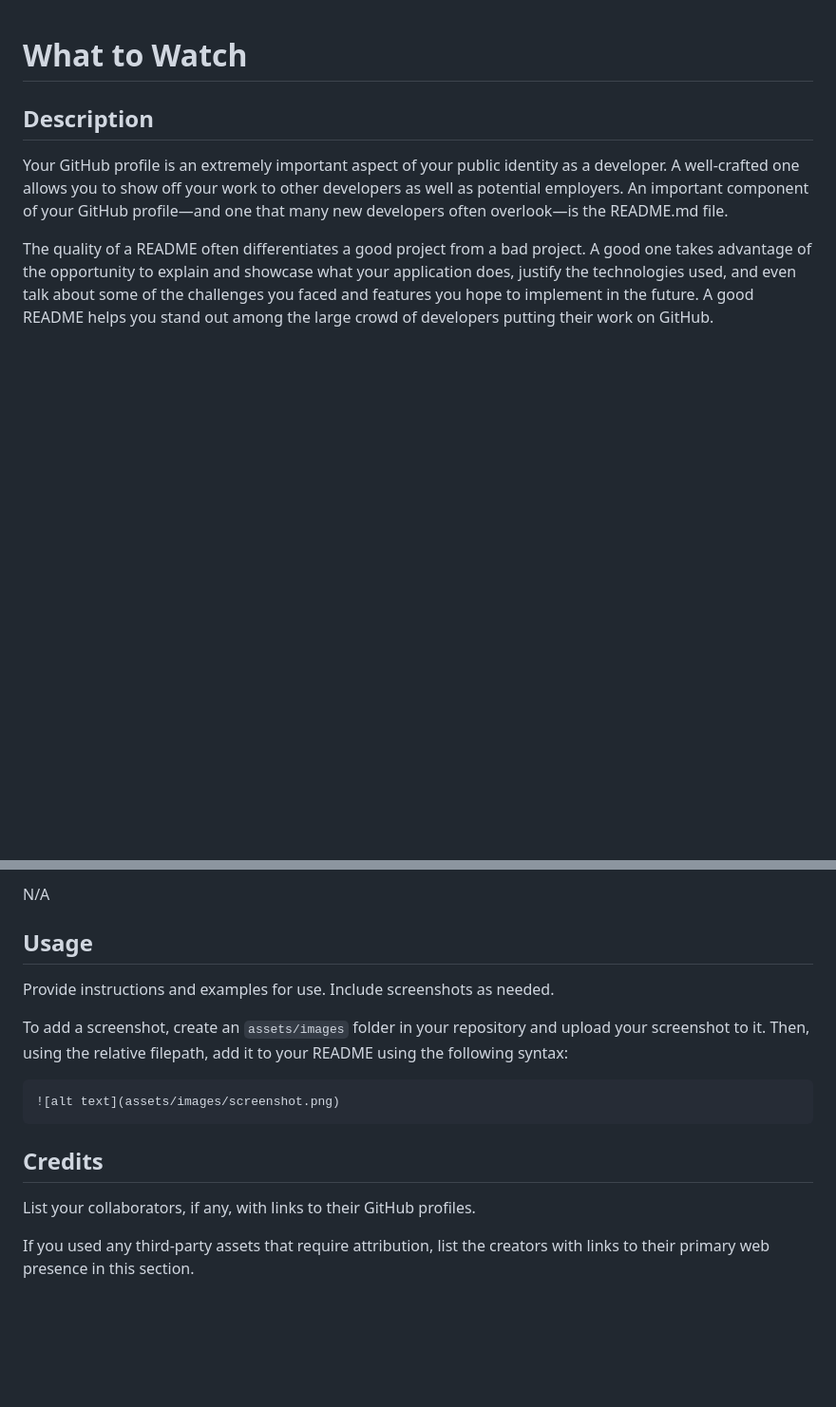
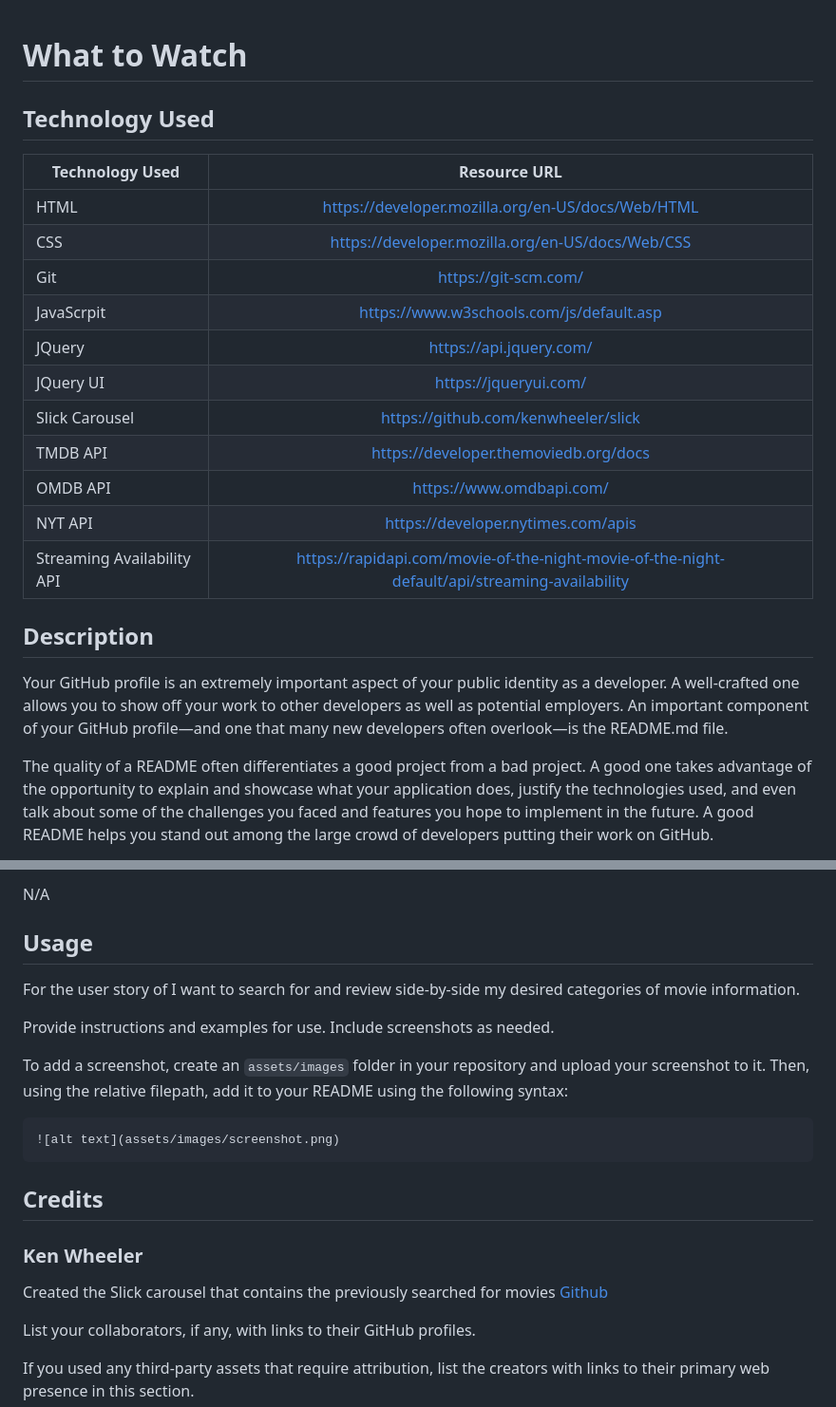
Before and after one commit to jamessahunter/project-1, a Markdown page: README.md, 2 parts joined by grey strips. Shown at 95% size. Drawn GitHub-style; blank space fills up the shorter version.

Commit message:
add technologies

```diff
--- a/README.md
+++ b/README.md
@@ -1,4 +1,20 @@
 # What to Watch
+
+## Technology Used
+
+| Technology Used         | Resource URL           |
+| ------------- |:-------------:|
+| HTML    | [https://developer.mozilla.org/en-US/docs/Web/HTML](https://developer.mozilla.org/en-US/docs/Web/HTML) |
+| CSS     | [https://developer.mozilla.org/en-US/docs/Web/CSS](https://developer.mozilla.org/en-US/docs/Web/CSS)      |
+| Git | [https://git-scm.com/](https://git-scm.com/)     |
+| JavaScrpit | [https://www.w3schools.com/js/default.asp](https://www.w3schools.com/js/default.asp) |
+| JQuery | [https://api.jquery.com/](https://api.jquery.com/) |
+| JQuery UI | [https://jqueryui.com/](https://jqueryui.com/) |
+| Slick Carousel | [https://github.com/kenwheeler/slick](https://github.com/kenwheeler/slick) |
+| TMDB API | [https://developer.themoviedb.org/docs](https://developer.themoviedb.org/docs) |
+| OMDB API | [https://www.omdbapi.com/](https://www.omdbapi.com/) |
+| NYT API |  [https://developer.nytimes.com/apis](https://developer.nytimes.com/apis) |
+| Streaming Availability API | [https://rapidapi.com/movie-of-the-night-movie-of-the-night-default/api/streaming-availability](https://rapidapi.com/movie-of-the-night-movie-of-the-night-default/api/streaming-availability) |
 
 ## Description
 
@@ -38,6 +54,11 @@ N/A
 
 ## Usage
 
+For the user story of I want to search for and review side-by-side my desired categories of movie information.
+
+
+
+
 Provide instructions and examples for use. Include screenshots as needed.
 
 To add a screenshot, create an `assets/images` folder in your repository and upload your screenshot to it. Then, using the relative filepath, add it to your README using the following syntax:
@@ -48,6 +69,11 @@ To add a screenshot, create an `assets/images` folder in your repository and upl
 
 
 ## Credits
+
+
+### Ken Wheeler
+Created the Slick carousel that contains the previously searched for movies
+[Github](https://github.com/kenwheeler/slick)
 
 List your collaborators, if any, with links to their GitHub profiles.
 
```
